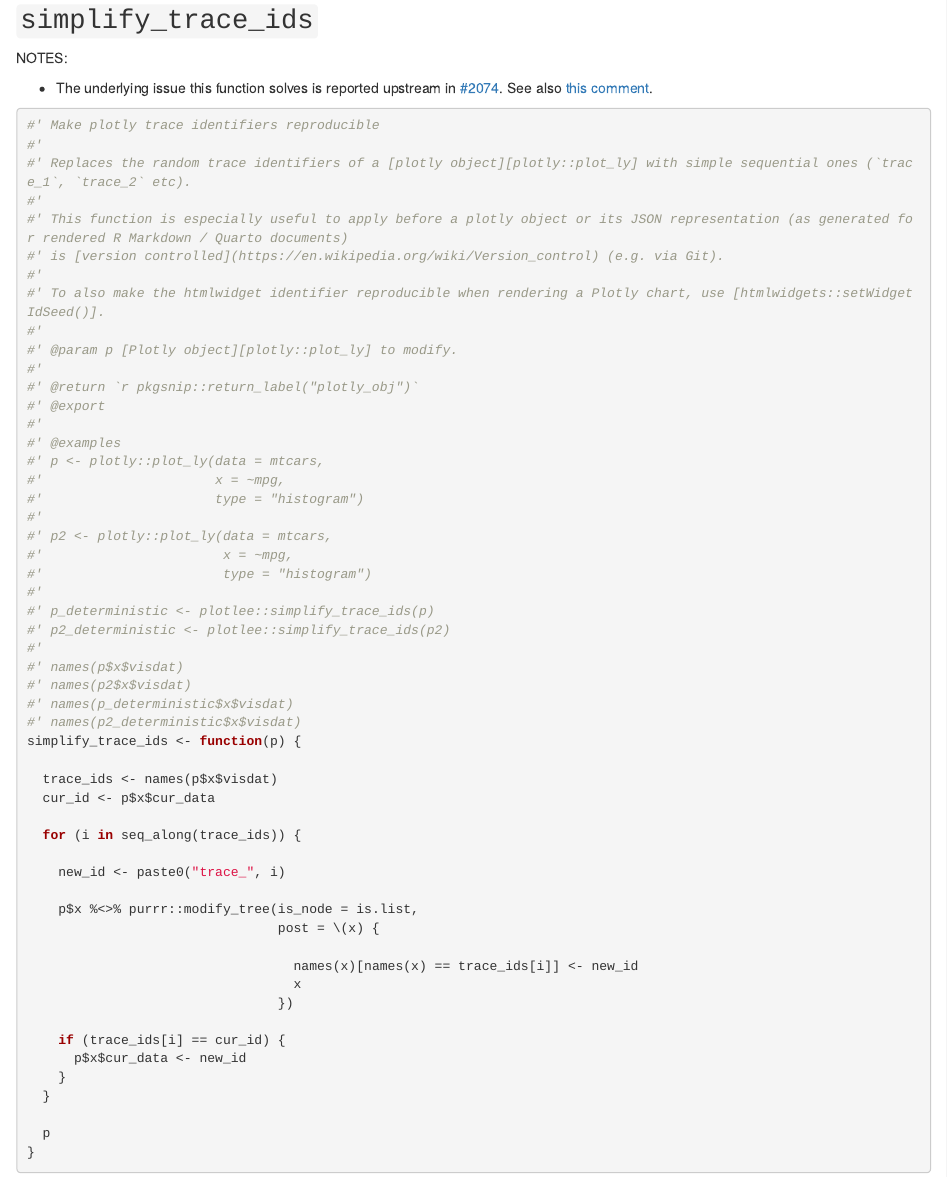
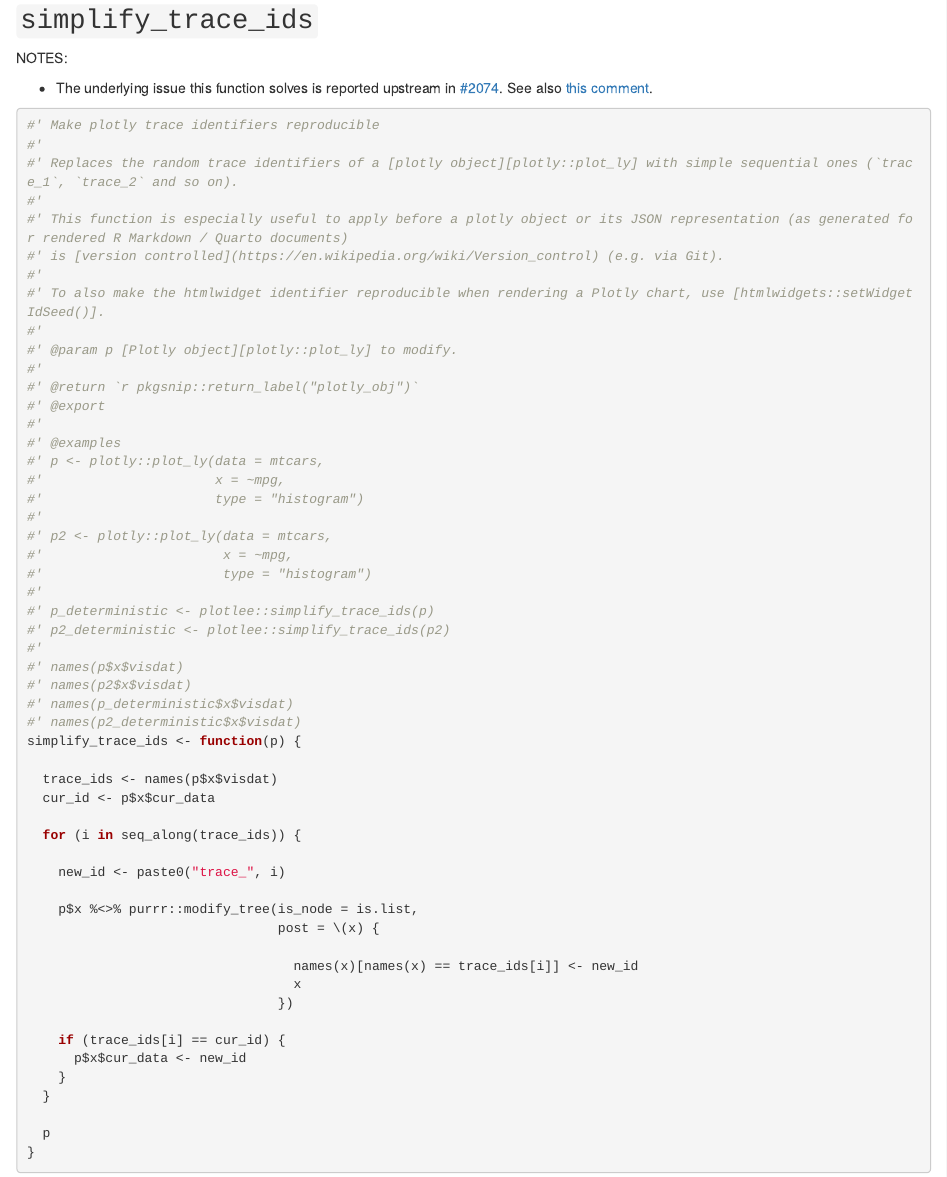
Before and after one commit to rpkg-dev/plotlee, an R Markdown document (Rmd/plotlee.Rmd): the page in a window 1100 px wide, from 460 px down. Rendered offline with R 4.5, knitr and Pandoc, with nearby package versions.

Commit message:
tweak doc

````diff
--- a/Rmd/plotlee.Rmd
+++ b/Rmd/plotlee.Rmd
@@ -31,7 +31,7 @@ NOTES:
 ```{r}
 #' Make plotly trace identifiers reproducible
 #'
-#' Replaces the random trace identifiers of a [plotly object][plotly::plot_ly] with simple sequential ones (`trace_1`, `trace_2` etc).
+#' Replaces the random trace identifiers of a [plotly object][plotly::plot_ly] with simple sequential ones (`trace_1`, `trace_2` and so on).
 #'
 #' This function is especially useful to apply before a plotly object or its JSON representation (as generated for rendered R Markdown / Quarto documents)
 #' is [version controlled](https://en.wikipedia.org/wiki/Version_control) (e.g. via Git).
````
Also changed, not shown: R/plotlee.gen.R (+1 -1 lines), docs/dev/pkgdown.yml, docs/dev/search.json, 3 other files.
